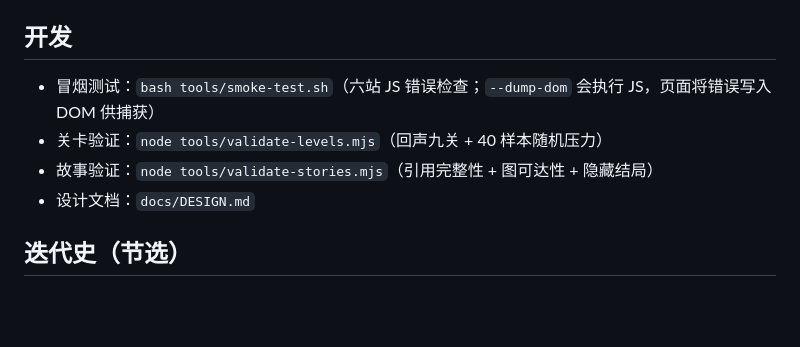
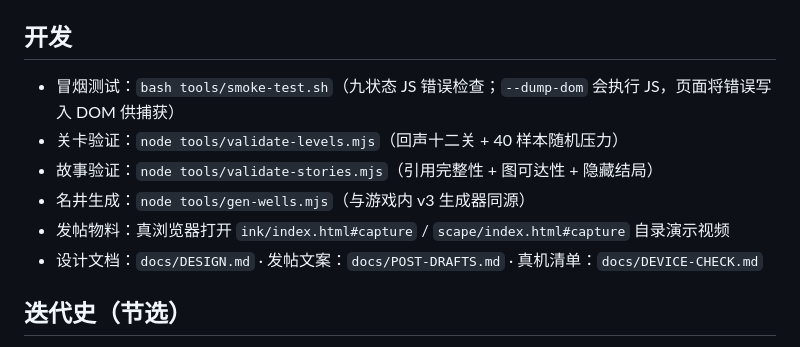
Before and after one commit to jfg-jfg/collected-wonders, a Markdown page: README.md, the part around the change. Rendered like a GitHub page; blank space fills up the shorter version.

```diff
--- a/README.md
+++ b/README.md
@@ -71,10 +71,12 @@ toy/
 
 ## 开发
 
-- 冒烟测试：`bash tools/smoke-test.sh`（六站 JS 错误检查；`--dump-dom` 会执行 JS，页面将错误写入 DOM 供捕获）
-- 关卡验证：`node tools/validate-levels.mjs`（回声九关 + 40 样本随机压力）
+- 冒烟测试：`bash tools/smoke-test.sh`（九状态 JS 错误检查；`--dump-dom` 会执行 JS，页面将错误写入 DOM 供捕获）
+- 关卡验证：`node tools/validate-levels.mjs`（回声十二关 + 40 样本随机压力）
 - 故事验证：`node tools/validate-stories.mjs`（引用完整性 + 图可达性 + 隐藏结局）
-- 设计文档：`docs/DESIGN.md`
+- 名井生成：`node tools/gen-wells.mjs`（与游戏内 v3 生成器同源）
+- 发帖物料：真浏览器打开 `ink/index.html#capture` / `scape/index.html#capture` 自录演示视频
+- 设计文档：`docs/DESIGN.md` · 发帖文案：`docs/POST-DRAFTS.md` · 真机清单：`docs/DEVICE-CHECK.md`
 
 ## 迭代史（节选）
 
```
Also changed, not shown: docs/DEVICE-CHECK.md (added, +47 -0 lines), docs/POST-DRAFTS.md (added, +71 -0 lines).
